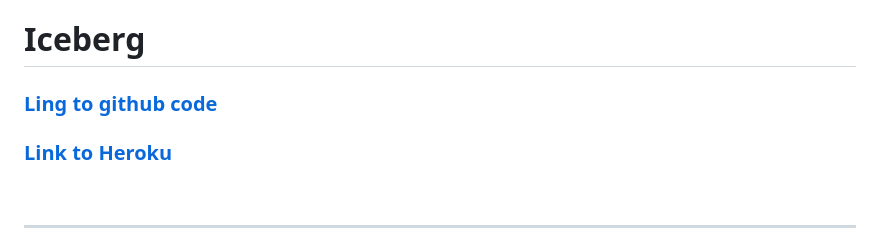
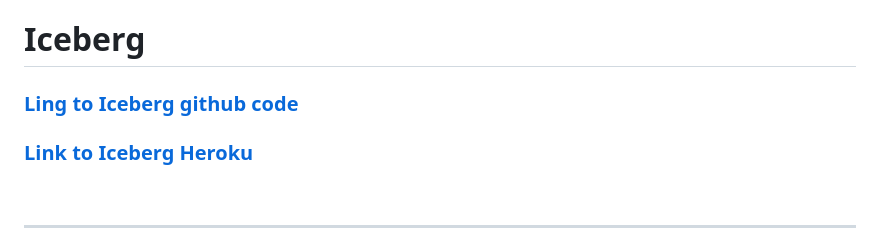
Before and after one commit to Shaga-Matula/Iceberg, a Markdown page: README.md, the part around the change. GitHub-like rendering.

```diff
--- a/README.md
+++ b/README.md
@@ -3,8 +3,8 @@
 
 # Iceberg
 
-### [Ling to github code](https://github.com/Shaga-Matula/Iceberg)
-### [Link to Heroku](https://iceberg.herokuapp.com/)
+### [Ling to Iceberg github code](https://github.com/Shaga-Matula/Iceberg)
+### [Link to Iceberg Heroku](https://iceberg.herokuapp.com/)
 &nbsp;
 <hr style="border:1px solid white">
 
```
